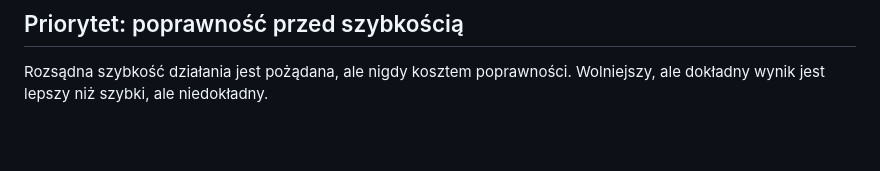
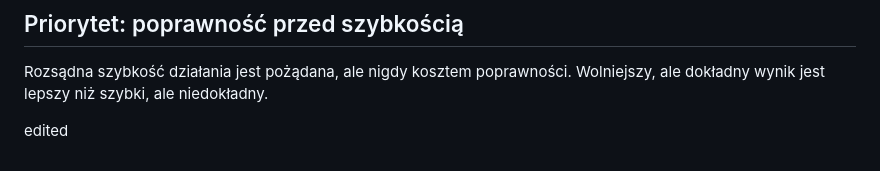
Before and after one commit to Metal-Pipe-Org/Metal-Planner, a Markdown page: docs/FLOW_MAP_CONTRACT.md, the part around the change. GitHub-like rendering; blank space fills up the shorter version.

```diff
--- a/docs/FLOW_MAP_CONTRACT.md
+++ b/docs/FLOW_MAP_CONTRACT.md
@@ -423,3 +423,5 @@ pytanie „jak tam dojadę".
 
 Rozsądna szybkość działania jest pożądana, ale nigdy kosztem poprawności.
 Wolniejszy, ale dokładny wynik jest lepszy niż szybki, ale niedokładny.
+
+edited
```
